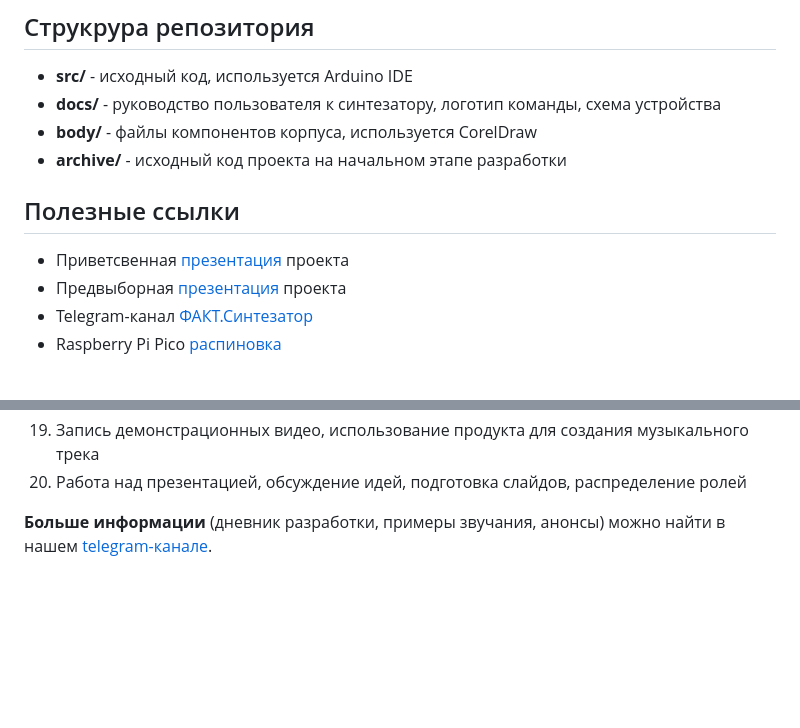
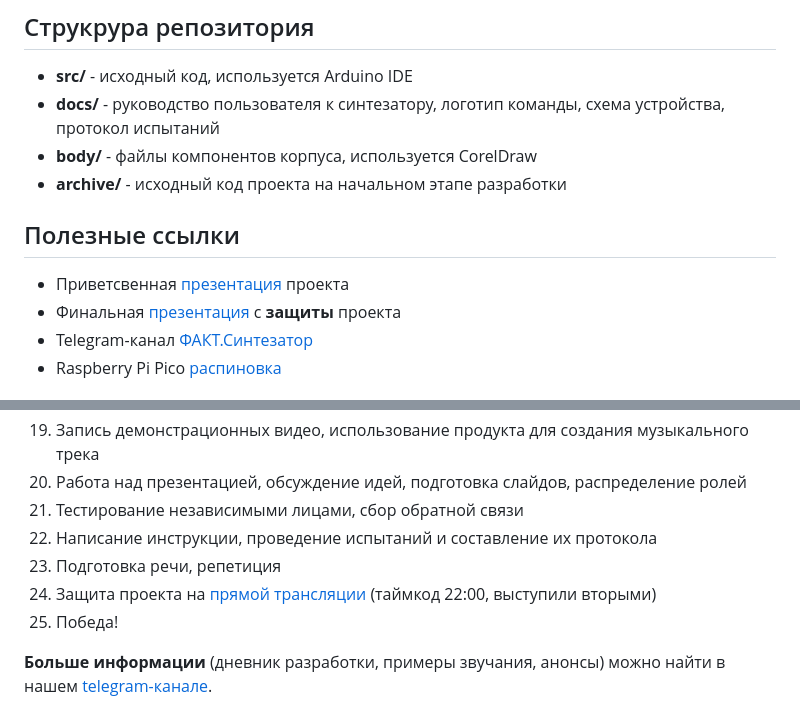
Before and after one commit to German-Nazarov/engineer-project-4sem, a Markdown page: readme.md, 2 parts joined by grey strips. GitHub-like rendering; blank space fills up the shorter version.

```diff
--- a/readme.md
+++ b/readme.md
@@ -5,12 +5,12 @@ DIY синтезатор, разработанный и собранный ко
 
 ## Струкрура репозитория
 - __src/__ - исходный код, используется Arduino IDE
-- __docs/__ - руководство пользователя к синтезатору, логотип команды, схема устройства
+- __docs/__ - руководство пользователя к синтезатору, логотип команды, схема устройства, протокол испытаний
 - __body/__ - файлы компонентов корпуса, используется CorelDraw
 - __archive/__ - исходный код проекта на начальном этапе разработки
 ## Полезные ссылки
 - Приветсвенная [презентация](https://docs.google.com/presentation/d/1jiTuCDYLhv5Om5ewJSXBUfSQBudySQsCCXH7HL0cz3s/edit?usp=sharing) проекта
-- Предвыборная [презентация](https://drive.google.com/file/d/13GRy12x8nt7UOJpUng1tQ2erg40VcWlq/view?usp=sharing) проекта
+- Финальная [презентация](https://drive.google.com/file/d/13GRy12x8nt7UOJpUng1tQ2erg40VcWlq/view?usp=sharing) c __защиты__ проекта
 - Telegram-канал [ФАКТ.Синтезатор](https://t.me/DIY_Synth)
 - Raspberry Pi Pico [распиновка](https://www.raspberrypi.com/documentation/microcontrollers/images/pico-pinout.svg)
 ## Использованные инструменты
@@ -52,5 +52,10 @@ DIY синтезатор, разработанный и собранный ко
 18. Сборка синтезатора в готовое изделие, проверка работоспособности
 19. Запись демонстрационных видео, использование продукта для создания музыкального трека
 20. Работа над презентацией, обсуждение идей, подготовка слайдов, распределение ролей
+21. Тестирование независимыми лицами, сбор обратной связи
+22. Написание инструкции, проведение испытаний и составление их протокола
+23. Подготовка речи, репетиция
+24. Защита проекта на [прямой трансляции](https://vk.com/video-198342309_456239040) (таймкод 22:00, выступили вторыми)
+25. Победа!
 
 __Больше информации__ (дневник разработки, примеры звучания, анонсы) можно найти в нашем [telegram-канале](https://t.me/DIY_Synth).
```
